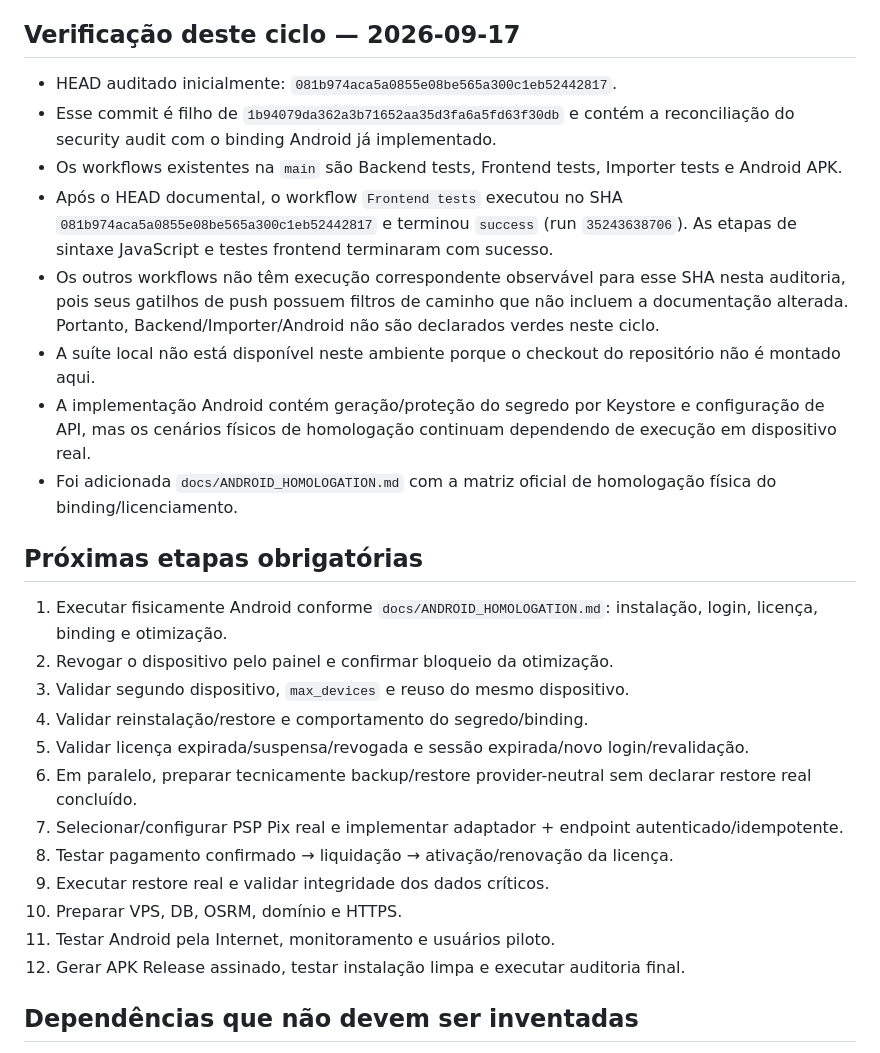
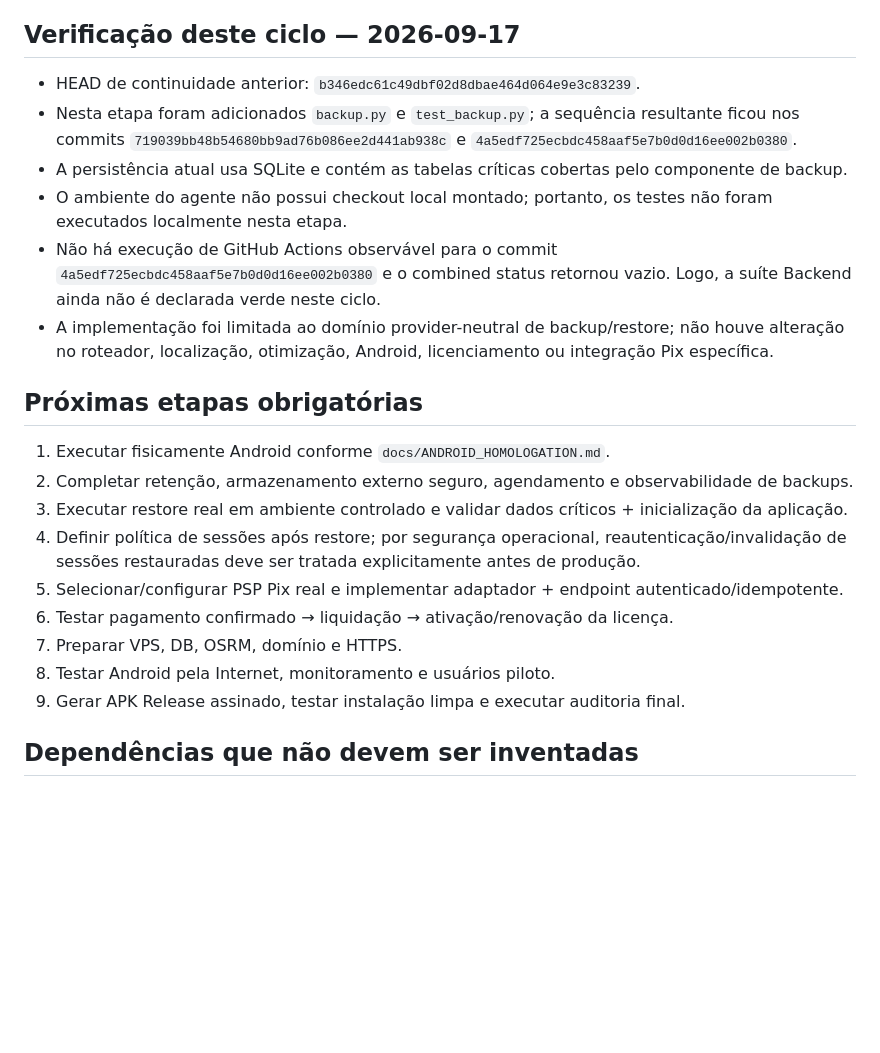
Before and after one commit to heldergaraujo2/Otimizer, a Markdown page: PROJECT_MEMORY/10_ROADMAP.md, the part around one of its changes. Rendered like a GitHub page; blank space fills up the shorter version.

Commit message:
docs(roadmap): record backup restore foundation and verification limits

```diff
--- a/PROJECT_MEMORY/10_ROADMAP.md
+++ b/PROJECT_MEMORY/10_ROADMAP.md
@@ -69,29 +88,24 @@ Milestones implementados:
 
 ## Verificação deste ciclo — 2026-09-17
 
-- HEAD auditado inicialmente: `081b974aca5a0855e08be565a300c1eb52442817`.
-- Esse commit é filho de `1b94079da362a3b71652aa35d3fa6a5fd63f30db` e contém a reconciliação do security audit com o binding Android já implementado.
-- Os workflows existentes na `main` são Backend tests, Frontend tests, Importer tests e Android APK.
-- Após o HEAD documental, o workflow `Frontend tests` executou no SHA `081b974aca5a0855e08be565a300c1eb52442817` e terminou `success` (run `35243638706`). As etapas de sintaxe JavaScript e testes frontend terminaram com sucesso.
-- Os outros workflows não têm execução correspondente observável para esse SHA nesta auditoria, pois seus gatilhos de push possuem filtros de caminho que não incluem a documentação alterada. Portanto, Backend/Importer/Android não são declarados verdes neste ciclo.
-- A suíte local não está disponível neste ambiente porque o checkout do repositório não é montado aqui.
-- A implementação Android contém geração/proteção do segredo por Keystore e configuração de API, mas os cenários físicos de homologação continuam dependendo de execução em dispositivo real.
-- Foi adicionada `docs/ANDROID_HOMOLOGATION.md` com a matriz oficial de homologação física do binding/licenciamento.
+- HEAD de continuidade anterior: `b346edc61c49dbf02d8dbae464d064e9e3c83239`.
+- Nesta etapa foram adicionados `backup.py` e `test_backup.py`; a sequência resultante ficou nos commits `719039bb48b54680bb9ad76b086ee2d441ab938c` e `4a5edf725ecbdc458aaf5e7b0d0d16ee002b0380`.
+- A persistência atual usa SQLite e contém as tabelas críticas cobertas pelo componente de backup.
+- O ambiente do agente não possui checkout local montado; portanto, os testes não foram executados localmente nesta etapa.
+- Não há execução de GitHub Actions observável para o commit `4a5edf725ecbdc458aaf5e7b0d0d16ee002b0380` e o combined status retornou vazio. Logo, a suíte Backend ainda não é declarada verde neste ciclo.
+- A implementação foi limitada ao domínio provider-neutral de backup/restore; não houve alteração no roteador, localização, otimização, Android, licenciamento ou integração Pix específica.
 
 ## Próximas etapas obrigatórias
 
-1. Executar fisicamente Android conforme `docs/ANDROID_HOMOLOGATION.md`: instalação, login, licença, binding e otimização.
-2. Revogar o dispositivo pelo painel e confirmar bloqueio da otimização.
-3. Validar segundo dispositivo, `max_devices` e reuso do mesmo dispositivo.
-4. Validar reinstalação/restore e comportamento do segredo/binding.
-5. Validar licença expirada/suspensa/revogada e sessão expirada/novo login/revalidação.
-6. Em paralelo, preparar tecnicamente backup/restore provider-neutral sem declarar restore real concluído.
-7. Selecionar/configurar PSP Pix real e implementar adaptador + endpoint autenticado/idempotente.
-8. Testar pagamento confirmado → liquidação → ativação/renovação da licença.
-9. Executar restore real e validar integridade dos dados críticos.
-10. Preparar VPS, DB, OSRM, domínio e HTTPS.
-11. Testar Android pela Internet, monitoramento e usuários piloto.
-12. Gerar APK Release assinado, testar instalação limpa e executar auditoria final.
+1. Executar fisicamente Android conforme `docs/ANDROID_HOMOLOGATION.md`.
+2. Completar retenção, armazenamento externo seguro, agendamento e observabilidade de backups.
+3. Executar restore real em ambiente controlado e validar dados críticos + inicialização da aplicação.
+4. Definir política de sessões após restore; por segurança operacional, reautenticação/invalidação de sessões restauradas deve ser tratada explicitamente antes de produção.
+5. Selecionar/configurar PSP Pix real e implementar adaptador + endpoint autenticado/idempotente.
+6. Testar pagamento confirmado → liquidação → ativação/renovação da licença.
+7. Preparar VPS, DB, OSRM, domínio e HTTPS.
+8. Testar Android pela Internet, monitoramento e usuários piloto.
+9. Gerar APK Release assinado, testar instalação limpa e executar auditoria final.
 
 ## Dependências que não devem ser inventadas
 
```
Also changed, not shown: other parts of PROJECT_MEMORY/10_ROADMAP.md (+19 -0 lines).
